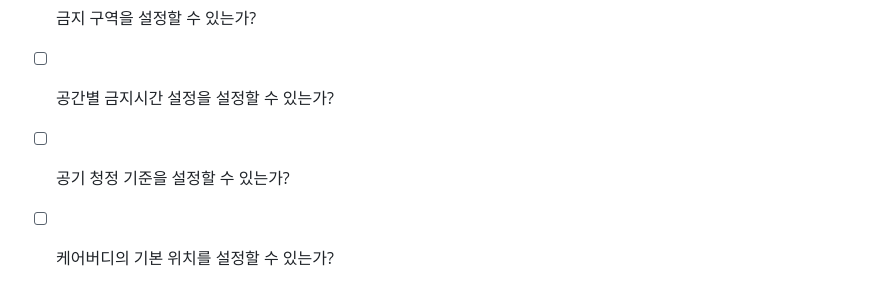
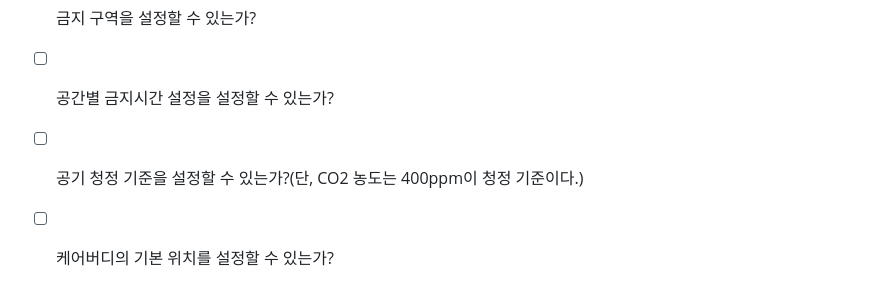
Before and after one commit to hyeyeonIm/Capstone_Team4, a Markdown page: testcase/README.md, the part around the change. Rendered like a GitHub page.

Commit message:
testcase

```diff
--- a/testcase/README.md
+++ b/testcase/README.md
@@ -25,7 +25,7 @@
 - [ ] 공간별 이름을 설정할 수 있는가?
 - [ ] 금지 구역을 설정할 수 있는가?
 - [ ] 공간별 금지시간 설정을 설정할 수 있는가?
-- [ ] 공기 청정 기준을 설정할 수 있는가?
+- [ ] 공기 청정 기준을 설정할 수 있는가?(단, CO2 농도는 400ppm이 청정 기준이다.)
 - [ ] 케어버디의 기본 위치를 설정할 수 있는가?
 
 
```
